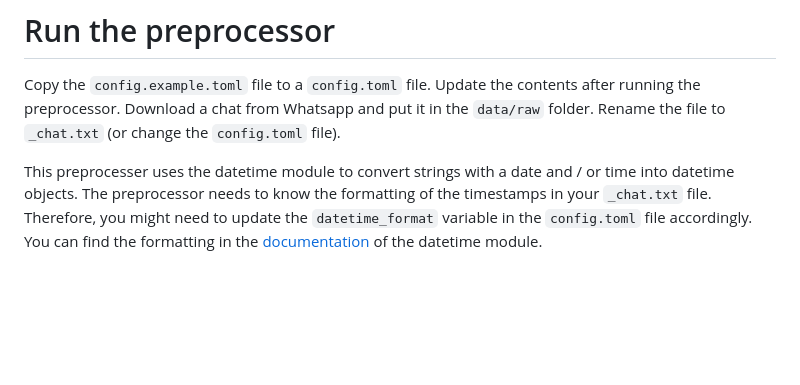
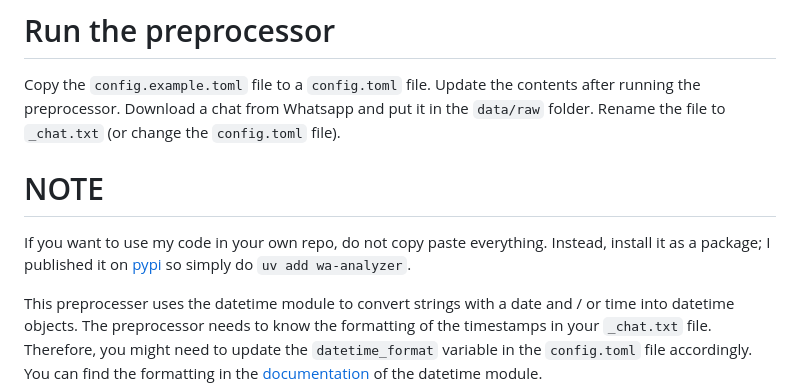
Before and after one commit to raoulg/MADS-DAV, a Markdown page: README.md, the part around the change. Rendered like a GitHub page; blank space fills up the shorter version.

Commit message:
dont copy wa-analyzer code

```diff
--- a/README.md
+++ b/README.md
@@ -12,6 +12,9 @@ The manual for setting up the VM can be found in the `references` folder, in add
 # Run the preprocessor
 Copy the `config.example.toml` file to a `config.toml` file. Update the contents after running the preprocessor.
 Download a chat from Whatsapp and put it in the `data/raw` folder. Rename the file to `_chat.txt` (or change the `config.toml` file).
+
+# NOTE
+If you want to use my code in your own repo, do not copy paste everything. Instead, install it as a package; I published it on [pypi](https://pypi.org/project/wa-analyzer/) so simply do `uv add wa-analyzer`.
 
 This preprocesser uses the datetime module to convert strings with a date and / or time into datetime objects. The preprocessor needs to know the formatting of the timestamps in your `_chat.txt` file. Therefore, you might need to update the `datetime_format` variable in the `config.toml` file accordingly. You can find the formatting in the [documentation](https://docs.python.org/3/library/datetime.html#strftime-and-strptime-format-codes) of the datetime module.
 
```
